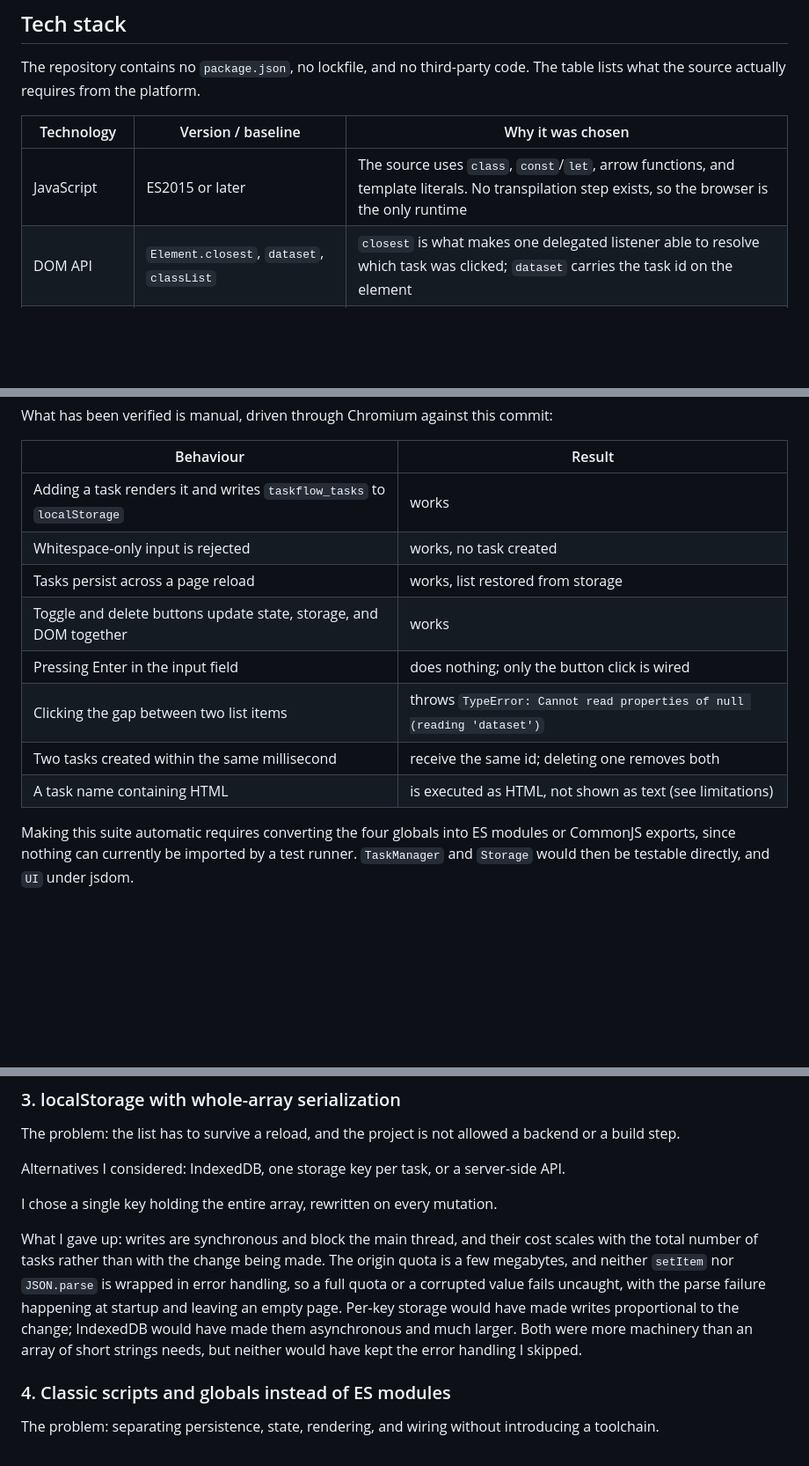
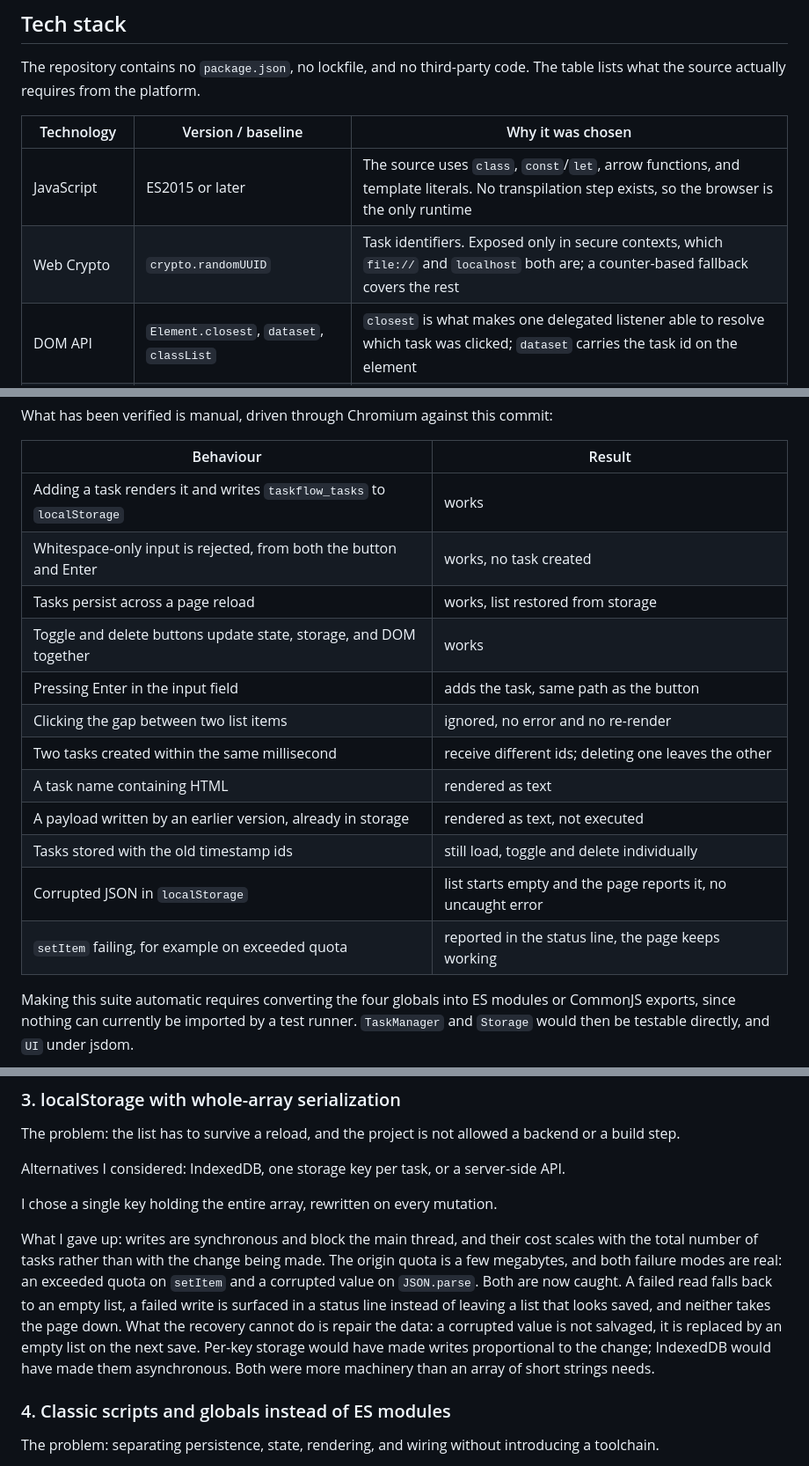
Before and after one commit to Fael7s/taskflow, a Markdown page: README.md, 3 parts joined by grey strips. Shown at 88% size. Drawn GitHub-style; blank space fills up the shorter version.

```diff
--- a/README.md
+++ b/README.md
@@ -20,6 +20,7 @@ The repository contains no `package.json`, no lockfile, and no third-party code.
 | Technology | Version / baseline | Why it was chosen |
 |---|---|---|
 | JavaScript | ES2015 or later | The source uses `class`, `const`/`let`, arrow functions, and template literals. No transpilation step exists, so the browser is the only runtime |
+| Web Crypto | `crypto.randomUUID` | Task identifiers. Exposed only in secure contexts, which `file://` and `localhost` both are; a counter-based fallback covers the rest |
 | DOM API | `Element.closest`, `dataset`, `classList` | `closest` is what makes one delegated listener able to resolve which task was clicked; `dataset` carries the task id on the element |
 | Web Storage API | `localStorage` | Synchronous key-value persistence with no setup. Chosen over IndexedDB because the data is a single small array |
 | CSS | Custom properties, flexbox, one media query | The five theme colors are declared once in `:root` and referenced everywhere; the breakpoint at 480px is the only responsive rule |
@@ -109,13 +121,17 @@ What has been verified is manual, driven through Chromium against this commit:
 | Behaviour | Result |
 |---|---|
 | Adding a task renders it and writes `taskflow_tasks` to `localStorage` | works |
-| Whitespace-only input is rejected | works, no task created |
+| Whitespace-only input is rejected, from both the button and Enter | works, no task created |
 | Tasks persist across a page reload | works, list restored from storage |
 | Toggle and delete buttons update state, storage, and DOM together | works |
-| Pressing Enter in the input field | does nothing; only the button click is wired |
-| Clicking the gap between two list items | throws `TypeError: Cannot read properties of null (reading 'dataset')` |
-| Two tasks created within the same millisecond | receive the same id; deleting one removes both |
-| A task name containing HTML | is executed as HTML, not shown as text (see limitations) |
+| Pressing Enter in the input field | adds the task, same path as the button |
+| Clicking the gap between two list items | ignored, no error and no re-render |
+| Two tasks created within the same millisecond | receive different ids; deleting one leaves the other |
+| A task name containing HTML | rendered as text |
+| A payload written by an earlier version, already in storage | rendered as text, not executed |
+| Tasks stored with the old timestamp ids | still load, toggle and delete individually |
+| Corrupted JSON in `localStorage` | list starts empty and the page reports it, no uncaught error |
+| `setItem` failing, for example on exceeded quota | reported in the status line, the page keeps working |
 
 Making this suite automatic requires converting the four globals into ES modules or CommonJS exports, since nothing can currently be imported by a test runner. `TaskManager` and `Storage` would then be testable directly, and `UI` under jsdom.
 
@@ -149,7 +165,7 @@ Alternatives I considered: IndexedDB, one storage key per task, or a server-side
 
 I chose a single key holding the entire array, rewritten on every mutation.
 
-What I gave up: writes are synchronous and block the main thread, and their cost scales with the total number of tasks rather than with the change being made. The origin quota is a few megabytes, and neither `setItem` nor `JSON.parse` is wrapped in error handling, so a full quota or a corrupted value fails uncaught, with the parse failure happening at startup and leaving an empty page. Per-key storage would have made writes proportional to the change; IndexedDB would have made them asynchronous and much larger. Both were more machinery than an array of short strings needs, but neither would have kept the error handling I skipped.
+What I gave up: writes are synchronous and block the main thread, and their cost scales with the total number of tasks rather than with the change being made. The origin quota is a few megabytes, and both failure modes are real: an exceeded quota on `setItem` and a corrupted value on `JSON.parse`. Both are now caught. A failed read falls back to an empty list, a failed write is surfaced in a status line instead of leaving a list that looks saved, and neither takes the page down. What the recovery cannot do is repair the data: a corrupted value is not salvaged, it is replaced by an empty list on the next save. Per-key storage would have made writes proportional to the change; IndexedDB would have made them asynchronous. Both were more machinery than an array of short strings needs.
 
 ### 4. Classic scripts and globals instead of ES modules
 
```
Also changed, not shown: other parts of README.md (+31 -20 lines).
